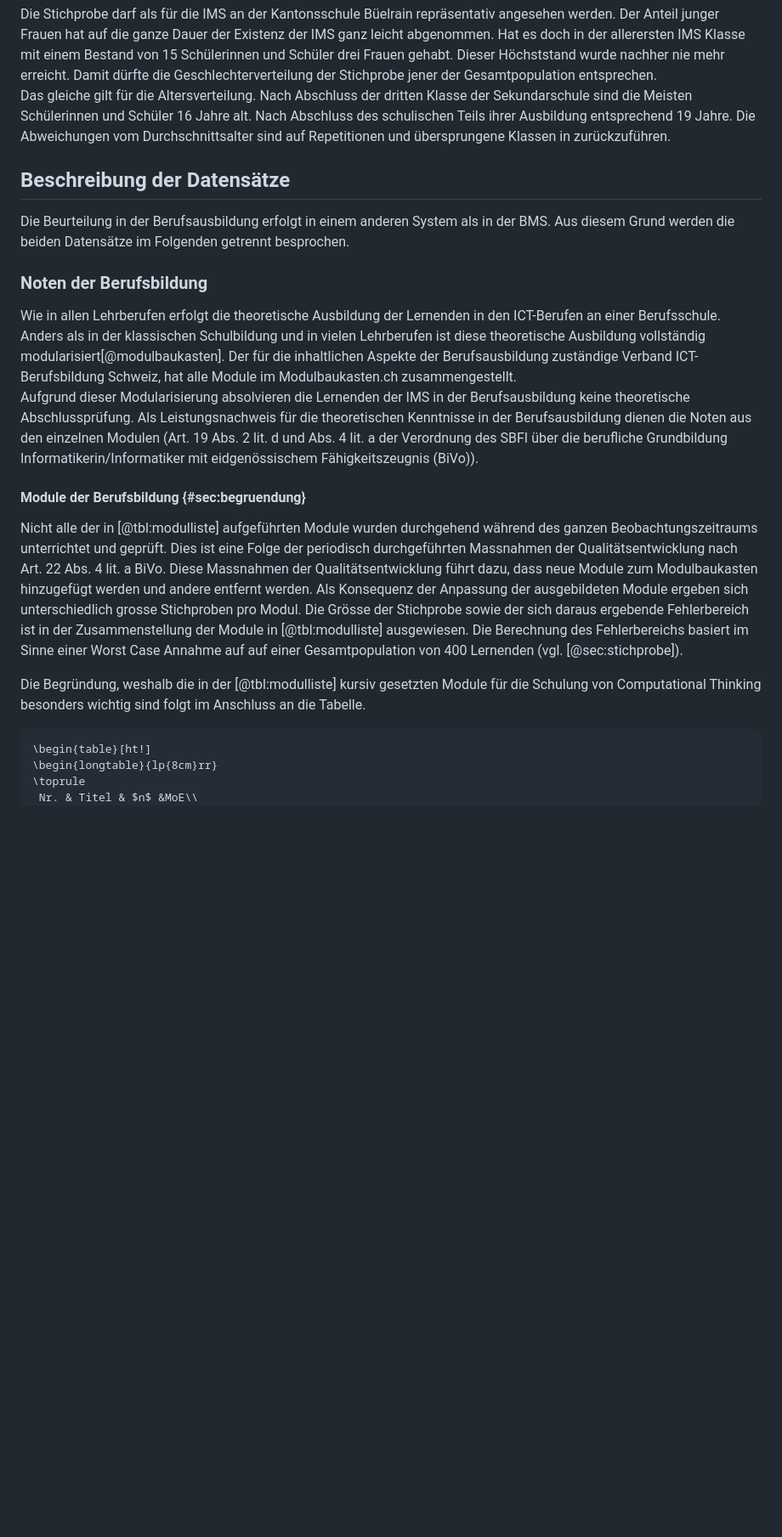
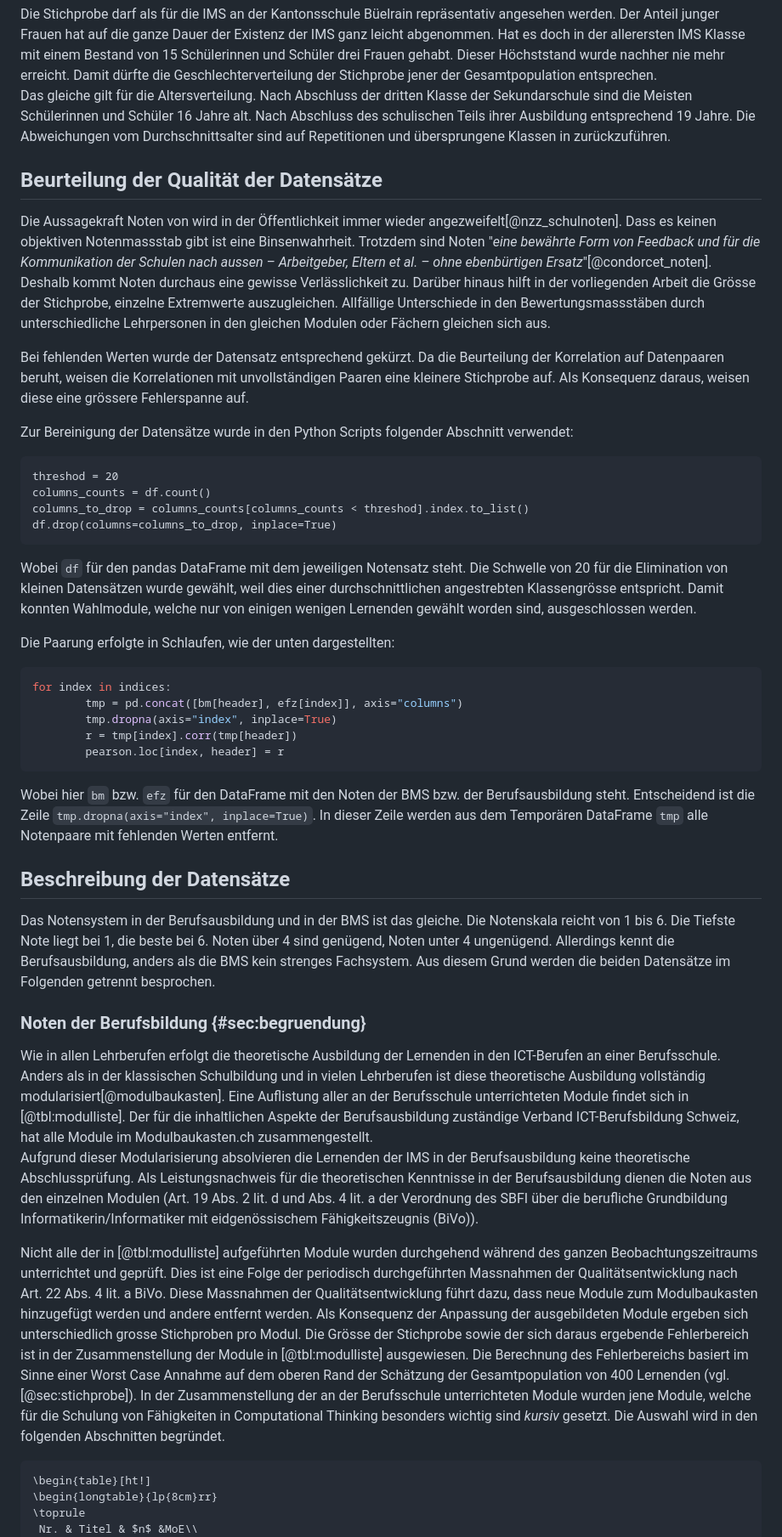
Before and after one commit to Jacques-Mock-Schindler/impactofct, a Markdown page: docs/sections/daten.md, the part around the change. Shown: that part at 85% size. Rendered like a GitHub page; blank space fills up the shorter version.

Commit message:
Ergänze den Abschnitt Daten um einen Absatz zur Datenqualität

````diff
--- a/docs/sections/daten.md
+++ b/docs/sections/daten.md
@@ -44,18 +44,73 @@ Ausbildung entsprechend 19 Jahre. Die Abweichungen vom
 Durchschnittsalter sind auf Repetitionen und übersprungene Klassen in
 zurückzuführen.
 
+## Beurteilung der Qualität der Datensätze
+
+Die Aussagekraft Noten von wird in der Öffentlichkeit immer wieder
+angezweifelt[@nzz_schulnoten].  Dass es keinen objektiven Notenmassstab
+gibt ist eine Binsenwahrheit. Trotzdem sind Noten "*eine bewährte Form
+von Feedback und für die Kommunikation der Schulen nach aussen
+– Arbeitgeber, Eltern et al. – ohne ebenbürtigen
+Ersatz*"[@condorcet_noten]. Deshalb kommt Noten durchaus eine gewisse
+Verlässlichkeit zu. Darüber hinaus hilft in der vorliegenden Arbeit die Grösse der
+Stichprobe, einzelne Extremwerte auszugleichen. Allfällige Unterschiede
+in den Bewertungsmassstäben durch unterschiedliche Lehrpersonen in den
+gleichen Modulen oder Fächern gleichen sich aus.
+
+Bei fehlenden Werten wurde der Datensatz entsprechend gekürzt. Da die
+Beurteilung der Korrelation auf Datenpaaren beruht, weisen die
+Korrelationen mit unvollständigen Paaren eine kleinere Stichprobe auf.
+Als Konsequenz daraus, weisen diese eine grössere Fehlerspanne auf.
+
+Zur Bereinigung der Datensätze wurde in den Python Scripts folgender
+Abschnitt verwendet:
+
+```pyhton
+threshod = 20
+columns_counts = df.count()
+columns_to_drop = columns_counts[columns_counts < threshod].index.to_list()
+df.drop(columns=columns_to_drop, inplace=True)
+```
+
+Wobei `df` für den pandas DataFrame mit dem jeweiligen Notensatz steht.
+Die Schwelle von 20 für die Elimination von kleinen Datensätzen wurde
+gewählt, weil dies einer durchschnittlichen angestrebten Klassengrösse
+entspricht. Damit konnten Wahlmodule, welche nur von einigen wenigen
+Lernenden gewählt worden sind, ausgeschlossen werden.
+
+Die Paarung erfolgte in Schlaufen, wie der unten dargestellten:
+
+```python
+for index in indices:
+        tmp = pd.concat([bm[header], efz[index]], axis="columns")
+        tmp.dropna(axis="index", inplace=True)
+        r = tmp[index].corr(tmp[header])
+        pearson.loc[index, header] = r
+```
+
+Wobei hier `bm` bzw. `efz` für den DataFrame mit den Noten der BMS bzw.
+der Berufsausbildung steht. Entscheidend ist die Zeile
+`tmp.dropna(axis="index", inplace=True)`. In dieser Zeile werden aus dem
+Temporären DataFrame `tmp` alle Notenpaare mit fehlenden Werten
+entfernt.
+
 ## Beschreibung der Datensätze
 
-Die Beurteilung in der Berufsausbildung erfolgt in einem anderen System
-als in der BMS. Aus diesem Grund werden die beiden Datensätze im
+Das Notensystem in der Berufsausbildung und in der BMS ist das gleiche.
+Die Notenskala reicht von 1 bis 6. Die Tiefste Note liegt bei 1, die
+beste bei 6. Noten über 4 sind genügend, Noten unter 4 ungenügend.
+Allerdings kennt die Berufsausbildung, anders als die BMS kein strenges
+Fachsystem. Aus diesem Grund werden die beiden Datensätze im
 Folgenden getrennt besprochen.
 
-### Noten der Berufsbildung
+### Noten der Berufsbildung {#sec:begruendung}
 
 Wie in allen Lehrberufen erfolgt die theoretische Ausbildung der
 Lernenden in den ICT-Berufen an einer Berufsschule. Anders als in der
 klassischen Schulbildung und in vielen Lehrberufen ist diese
-theoretische Ausbildung vollständig modularisiert[@modulbaukasten]. Der
+theoretische Ausbildung vollständig modularisiert[@modulbaukasten]. Eine
+Auflistung aller an der Berufsschule unterrichteten Module findet sich
+in [@tbl:modulliste]. Der
 für die inhaltlichen Aspekte der Berufsausbildung zuständige Verband
 ICT-Berufsbildung Schweiz, hat alle Module im Modulbaukasten.ch
 zusammengestellt.
@@ -66,8 +121,6 @@ Berufsausbildung dienen die Noten aus den einzelnen Modulen (Art. 19
 Abs. 2 lit. d und Abs. 4 lit. a der Verordnung des SBFI über die
 berufliche Grundbildung Informatikerin/Informatiker mit eidgenössischem
 Fähigkeitszeugnis (BiVo)).
-
-#### Module der Berufsbildung {#sec:begruendung}
 
 Nicht alle der in [@tbl:modulliste] aufgeführten Module wurden durchgehend
 während des ganzen Beobachtungszeitraums unterrichtet und geprüft. Dies
@@ -80,11 +133,12 @@ Stichproben pro Modul. Die Grösse der Stichprobe sowie der sich daraus
 ergebende Fehlerbereich ist in der
 Zusammenstellung der Module in [@tbl:modulliste] ausgewiesen. Die
 Berechnung des Fehlerbereichs basiert im Sinne einer Worst Case Annahme
-auf auf einer Gesamtpopulation von 400 Lernenden (vgl. [@sec:stichprobe]).
-
-Die Begründung, weshalb die in der [@tbl:modulliste] kursiv gesetzten
-Module für die Schulung von Computational Thinking besonders wichtig
-sind folgt im Anschluss an die Tabelle.
+auf dem oberen Rand der Schätzung der Gesamtpopulation von 400 Lernenden
+(vgl. [@sec:stichprobe]). In der Zusammenstellung der an der
+Berufsschule unterrichteten Module wurden jene Module, welche für die
+Schulung von Fähigkeiten in Computational Thinking besonders wichtig
+sind *kursiv* gesetzt. Die Auswahl wird in den folgenden Abschnitten
+begründet.
 
 ```{=latex}
 \begin{table}[ht!]
````
